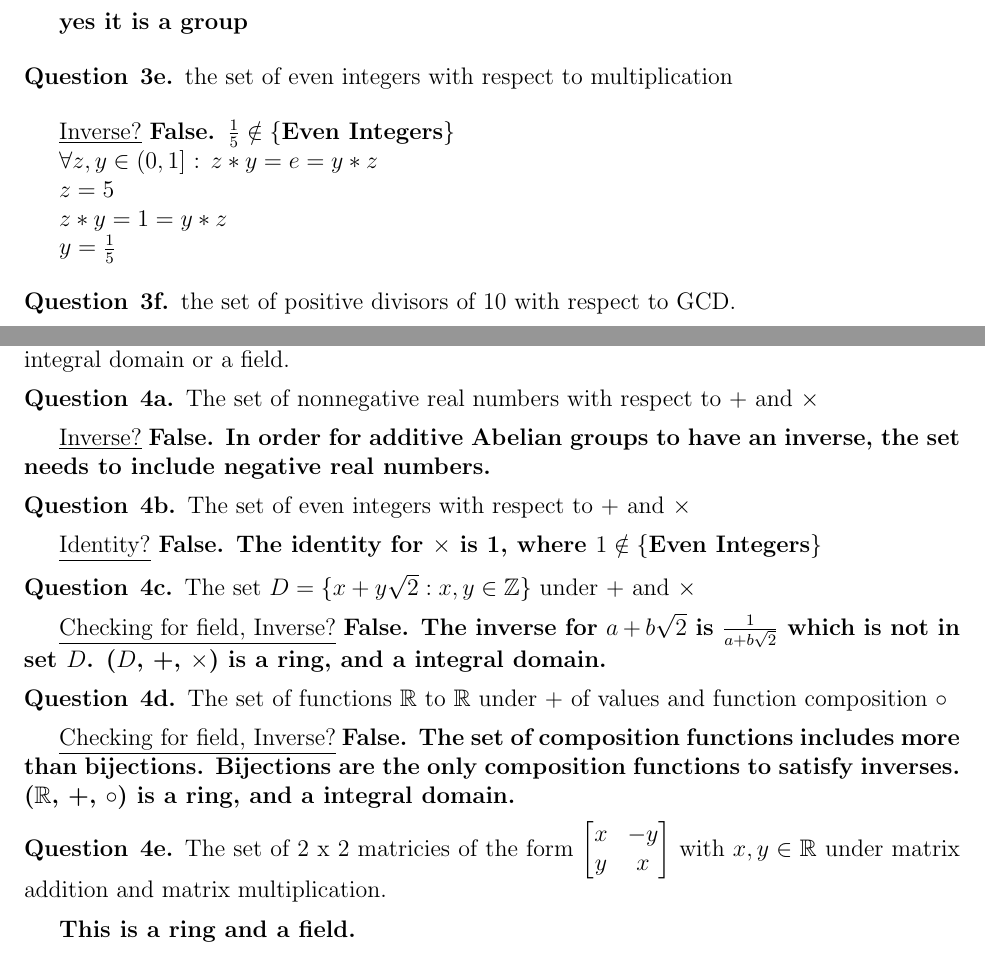
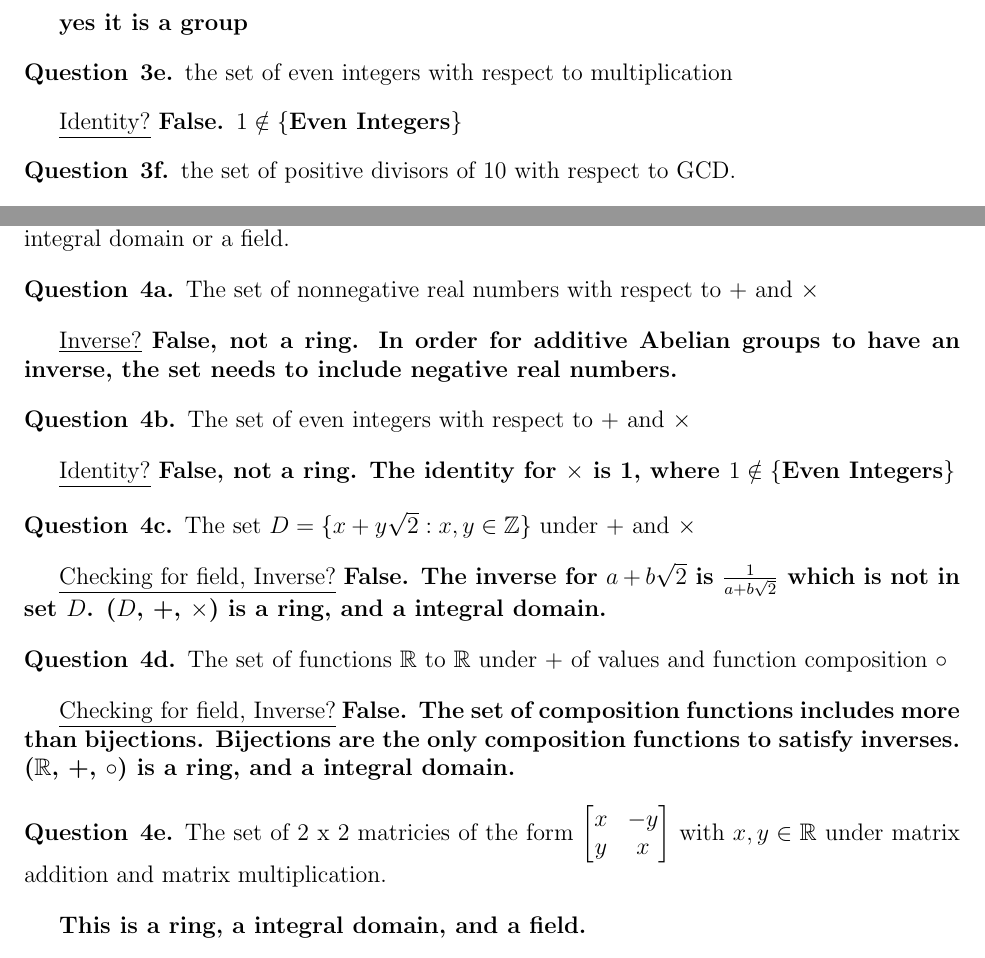
Before and after one commit to quinnjn/School, a LaTeX document (A2.tex): two parts of pages 2 and 3 of 3, joined at a grey line, cut so that both start at the same text. Compiled offline with pdfLaTeX.

Commit message:
Fixing errors and mistakes

```diff
--- a/A2.tex
+++ b/A2.tex
@@ -199,15 +199,7 @@ the set of even integers with respect to addition
 the set of even integers with respect to multiplication
 \end{question}
 
-\underline{Inverse?} \textbf{False. $\frac{1}{5} \notin \{$Even Integers$\}$}
-
-$\forall z,y \in (0,1]$ : $z * y = e = y * z$
-
-$z=5$
-
-$z * y = 1 = y * z$
-
-$y = \frac{1}{5}$
+\underline{Identity?} \textbf{False. $1 \notin \{$Even Integers$\}$}
 
 \begin{question}{3f}
 the set of positive divisors of 10 with respect to GCD.
@@ -282,13 +274,13 @@ Decide if the following sets with two operations are rings. If it is not, find t
 The set of nonnegative real numbers with respect to + and $\times$
 \end{question}
 
-\underline{Inverse?} \textbf{False. In order for additive Abelian groups to have an inverse, the set needs to include negative real numbers. }
+\underline{Inverse?} \textbf{False, not a ring. In order for additive Abelian groups to have an inverse, the set needs to include negative real numbers. }
 
 \begin{question}{4b}
 The set of even integers with respect to + and $\times$
 \end{question}
 
-\underline{Identity?} \textbf{False. The identity for $\times$ is 1, where $1 \notin \{$Even Integers$\}$}
+\underline{Identity?} \textbf{False, not a ring. The identity for $\times$ is 1, where $1 \notin \{$Even Integers$\}$}
 
 \begin{question}{4c}
 The set $D = \{x+y\sqrt{2} : x, y \in \Z\}$ under + and $\times$
@@ -310,7 +302,7 @@ The set of 2 x 2 matricies of the form $\begin{bmatrix}
  \end{bmatrix}$ with $x,y \in \R$ under matrix addition and matrix multiplication.
 \end{question}
 
-\textbf{This is a ring and a field.}
+\textbf{This is a ring, a integral domain, and a field.}
 
 % --------------------------------------------------------------
 %                         End Document
```
